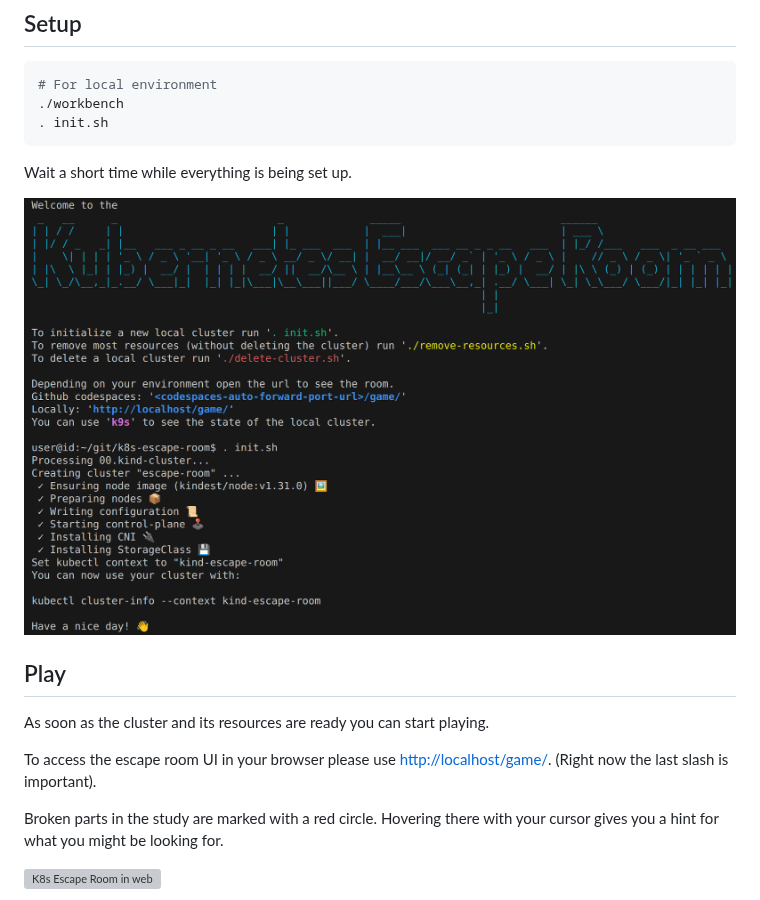
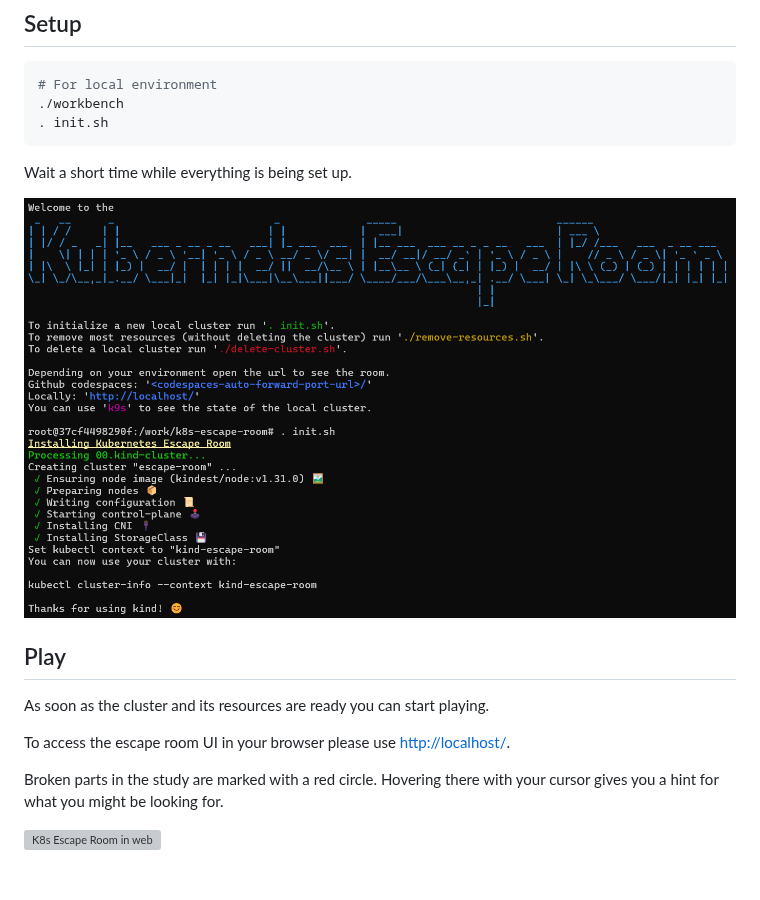
Before and after one commit to steadforce/k8s-escape-room, a Markdown page: .docs/local.md, the part around the change. GitHub-like rendering; pictures changed too: .images/k8s-escape-room-terminal.png; blank space fills up the shorter version; grey boxes are pictures that could not be loaded.

Commit message:
Serve frontend directly at http://localhost/ (#57)
* Serve frontend directly at http://localhost/

* Review Finding: use shorter url in welcome message and screenshot

```diff
--- a/.docs/local.md
+++ b/.docs/local.md
@@ -37,8 +37,7 @@ Wait a short time while everything is being set up.
 ## Play
 As soon as the cluster and its resources are ready you can start playing.
 
-To access the escape room UI in your browser please use [http://localhost/game/](http://localhost/game/).
-(Right now the last slash is important).
+To access the escape room UI in your browser please use [http://localhost/](http://localhost/).
 
 Broken parts in the study are marked with a red circle.
 Hovering there with your cursor gives you a hint for what you might be looking for.
```
Also changed, not shown: .docs/codespaces.md (+0 -2 lines), 3 other files.
